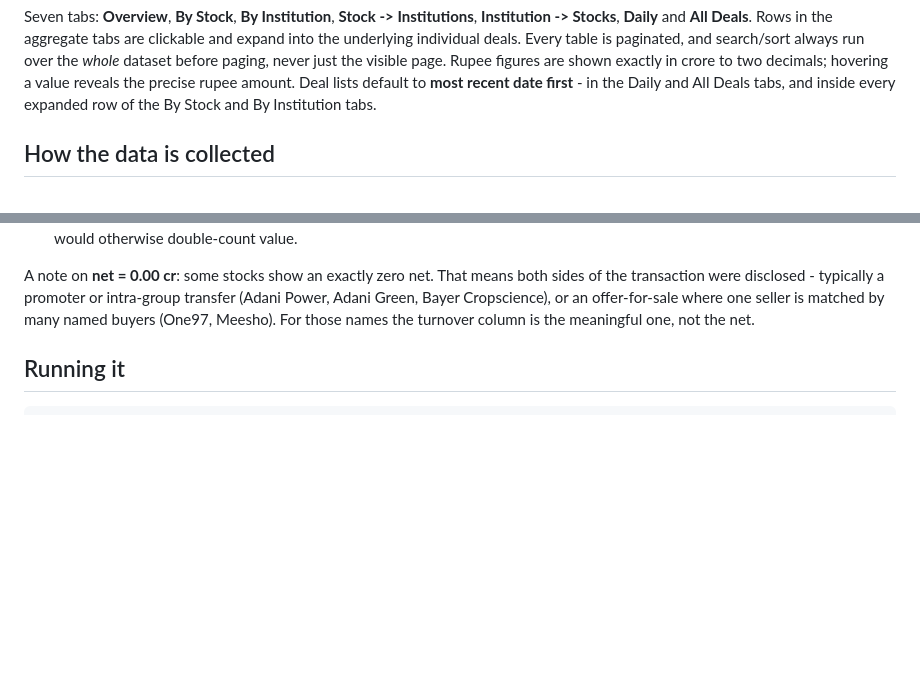
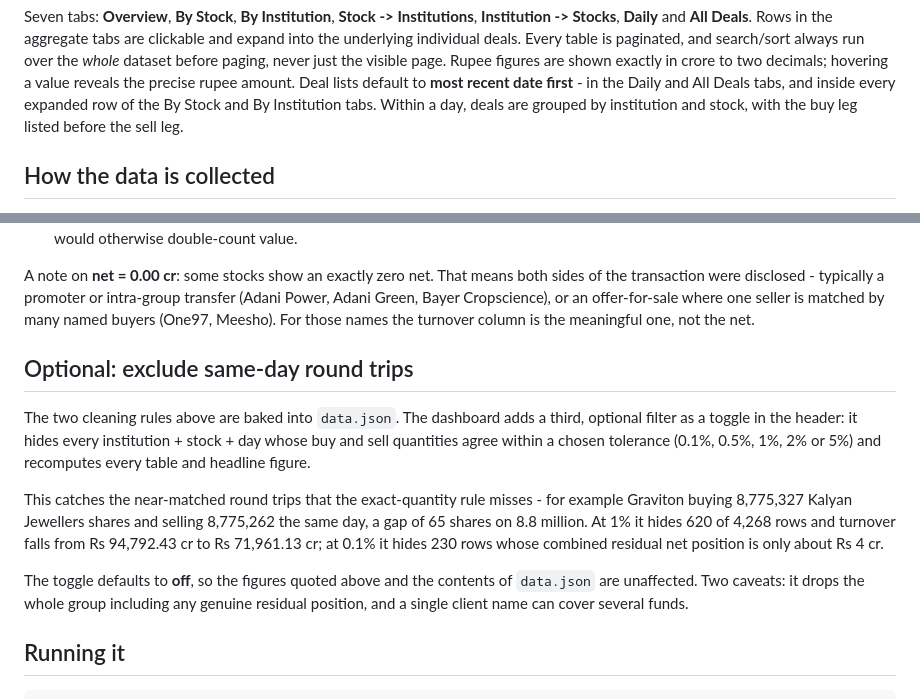
Before and after one commit to kgoel9899/stock-market-exp, a Markdown page: bulk-block-deals-dashboard/README.md, 2 parts joined by grey strips. Rendered like a GitHub page; blank space fills up the shorter version.

Commit message:
Document round-trip toggle and deal ordering
Added details about optional filter for same-day round trips and its impact on data.

```diff
--- a/bulk-block-deals-dashboard/README.md
+++ b/bulk-block-deals-dashboard/README.md
@@ -24,6 +24,8 @@ visible page. Rupee figures are shown exactly in crore to two decimals; hovering
 value reveals the precise rupee amount.
 Deal lists default to **most recent date first** - in the Daily and All Deals tabs,
 and inside every expanded row of the By Stock and By Institution tabs.
+Within a day, deals are grouped by institution and stock, with the buy leg listed
+before the sell leg.
 
 ## How the data is collected
 
@@ -50,6 +52,23 @@ sides of the transaction were disclosed - typically a promoter or intra-group tr
 (Adani Power, Adani Green, Bayer Cropscience), or an offer-for-sale where one seller
 is matched by many named buyers (One97, Meesho). For those names the turnover column
 is the meaningful one, not the net.
+
+## Optional: exclude same-day round trips
+
+The two cleaning rules above are baked into `data.json`. The dashboard adds a third,
+optional filter as a toggle in the header: it hides every institution + stock + day
+whose buy and sell quantities agree within a chosen tolerance (0.1%, 0.5%, 1%, 2% or
+5%) and recomputes every table and headline figure.
+
+This catches the near-matched round trips that the exact-quantity rule misses - for
+example Graviton buying 8,775,327 Kalyan Jewellers shares and selling 8,775,262 the
+same day, a gap of 65 shares on 8.8 million. At 1% it hides 620 of 4,268 rows and
+turnover falls from Rs 94,792.43 cr to Rs 71,961.13 cr; at 0.1% it hides 230 rows
+whose combined residual net position is only about Rs 4 cr.
+
+The toggle defaults to **off**, so the figures quoted above and the contents of
+`data.json` are unaffected. Two caveats: it drops the whole group including any
+genuine residual position, and a single client name can cover several funds.
 
 ## Running it
 
```
